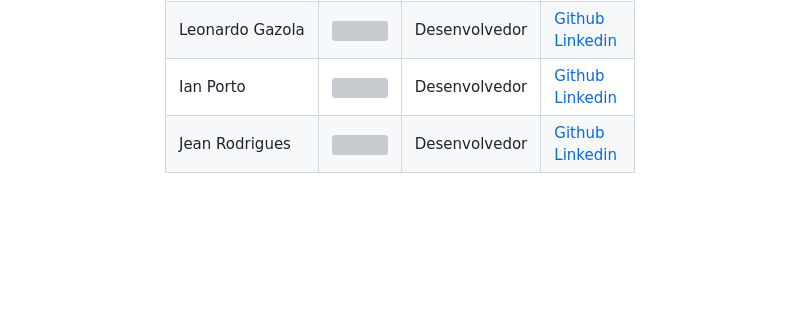
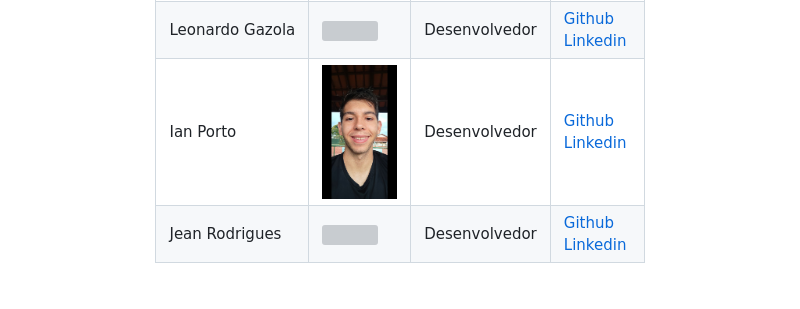
Before and after one commit to Equipe-FULLSTACK/API-3, a Markdown page: README.md, the part around the change. Rendered like a GitHub page; blank space fills up the shorter version; grey boxes are pictures that could not be loaded.

```diff
--- a/README.md
+++ b/README.md
@@ -207,7 +207,7 @@ Para facilitar a comunicação e colaboração, notificações externas via e-ma
         </tr>
          <tr>
           <td>Ian Porto</td>
-          <td><img src="/API-3/readme/Ian.jpg" width="75px" height="75px"></td>
+          <td><img src="/readme/Ian.jpg" width="75px" height="75px"></td>
           <td>Desenvolvedor</td>
           <td>
             <a href="https://github.com/ianportods2004">Github</a><br>
```
